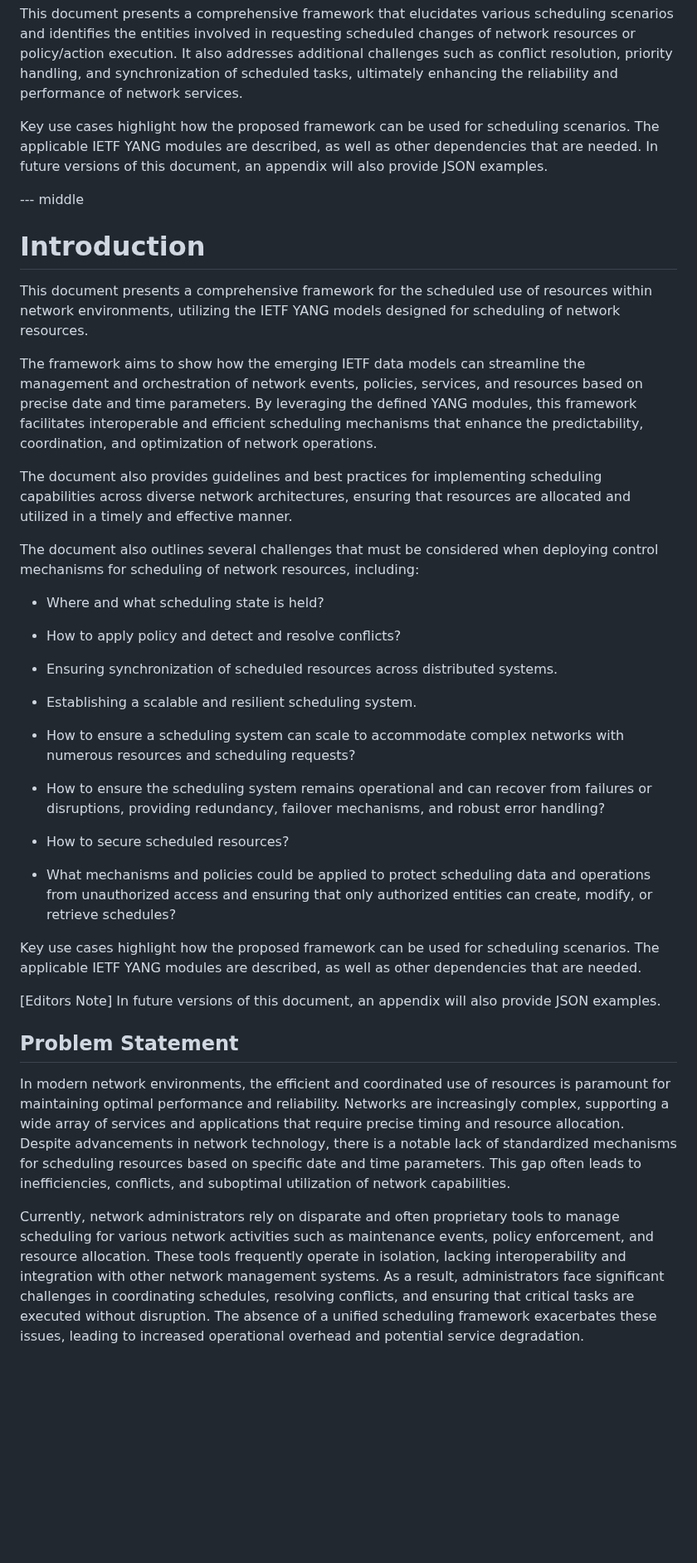
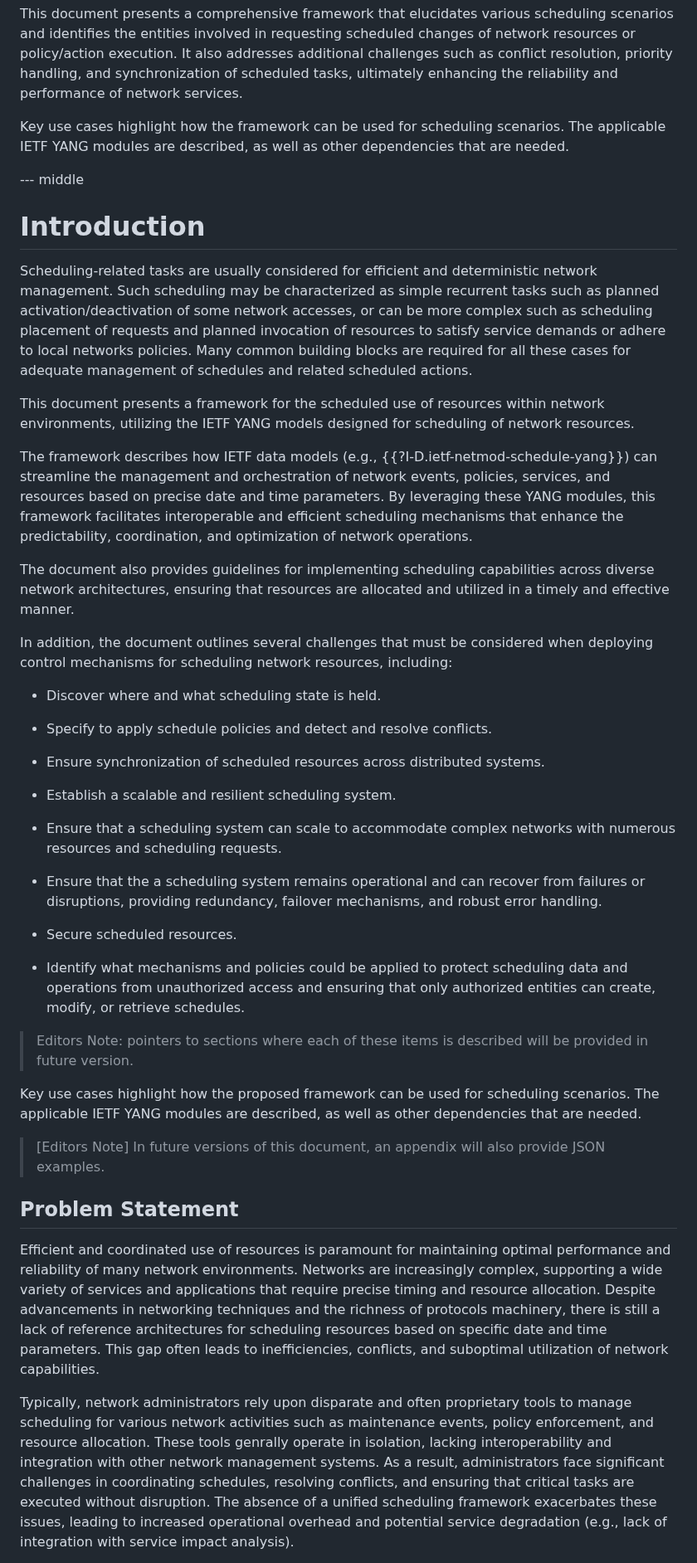
Before and after one commit to QiufangMa/control-schedule-framework, a Markdown page: draft-wqk-control-schedule-framework.md, the part around one of its changes. Shown at 83% size. GitHub-like rendering; blank space fills up the shorter version.

```diff
--- a/draft-wqk-control-schedule-framework.md
+++ b/draft-wqk-control-schedule-framework.md
@@ -69,78 +72,88 @@ It also addresses additional challenges such as conflict resolution, priority
 handling, and synchronization of scheduled tasks, ultimately enhancing the
 reliability and performance of network services.
 
-Key use cases highlight how the proposed framework can be used for scheduling
+Key use cases highlight how the framework can be used for scheduling
 scenarios. The applicable IETF YANG modules are described, as well as
-other dependencies that are needed. In future versions of this document,
-an appendix will also provide JSON examples.
+other dependencies that are needed.
 
 --- middle
 
 # Introduction
 
-This document presents a comprehensive framework for the scheduled use of
+Scheduling-related tasks are usually considered for efficient and deterministic
+network management. Such scheduling may be characterized as simple recurrent tasks
+such as planned activation/deactivation of some network accesses, or can be
+more complex such as scheduling placement of requests and planned invocation
+of resources to satisfy service demands or adhere to local networks policies.
+Many common building blocks are required for all these cases for adequate
+management of schedules and related scheduled actions.
+
+This document presents a framework for the scheduled use of
 resources within network environments, utilizing the IETF YANG models
 designed for scheduling of network resources.
 
-The framework aims to show how the emerging IETF data models can streamline
+The framework describes how IETF data models (e.g., {{?I-D.ietf-netmod-schedule-yang}}) can streamline
 the management and orchestration of network events, policies, services,
-and resources based on precise date and time parameters. By leveraging the
-defined YANG modules, this framework facilitates interoperable and
+and resources based on precise date and time parameters. By leveraging these
+YANG modules, this framework facilitates interoperable and
 efficient scheduling mechanisms that enhance the predictability,
 coordination, and optimization of network operations.
 
-The document also provides guidelines and best practices for implementing
+The document also provides guidelines for implementing
 scheduling capabilities across diverse network architectures, ensuring
 that resources are allocated and utilized in a timely and effective manner.
 
-The document also outlines several challenges that must be considered when
-deploying control mechanisms for scheduling of network resources, including:
+In addition, the document outlines several challenges that must be considered when
+deploying control mechanisms for scheduling network resources, including:
 
- * Where and what scheduling state is held?
+ * Discover where and what scheduling state is held.
 
- * How to apply policy and detect and resolve conflicts?
+ * Specify to apply schedule policies and detect and resolve conflicts.
 
- * Ensuring synchronization of scheduled resources across distributed systems.
+ * Ensure synchronization of scheduled resources across distributed systems.
 
- * Establishing a scalable and resilient scheduling system.
+ * Establish a scalable and resilient scheduling system.
 
- * How to ensure a scheduling system can scale to accommodate complex networks
-   with numerous resources and scheduling requests?
+ * Ensure that a scheduling system can scale to accommodate complex networks
+   with numerous resources and scheduling requests.
 
- * How to ensure the scheduling system remains operational and can recover from
+ * Ensure that the a scheduling system remains operational and can recover from
    failures or disruptions, providing redundancy, failover mechanisms, and
-   robust error handling?
+   robust error handling.
 
- * How to secure scheduled resources?
+ * Secure scheduled resources.
 
- * What mechanisms and policies could be applied to protect scheduling data
+ * Identify what mechanisms and policies could be applied to protect scheduling data
    and operations from unauthorized access and ensuring that only authorized
-   entities can create, modify, or retrieve schedules?
+   entities can create, modify, or retrieve schedules.
+
+> Editors Note: pointers to sections where each of these items is described will
+> be provided in future version.
 
 Key use cases highlight how the proposed framework can be used for scheduling
 scenarios. The applicable IETF YANG modules are described, as well as
 other dependencies that are needed.
 
-[Editors Note] In future versions of this document, an appendix will also
+> [Editors Note] In future versions of this document, an appendix will also
 provide JSON examples.
 
 ## Problem Statement
 
-In modern network environments, the efficient and coordinated use of resources
-is paramount for maintaining optimal performance and reliability. Networks are
-increasingly complex, supporting a wide array of services and applications that
-require precise timing and resource allocation. Despite advancements in network
-technology, there is a notable lack of standardized mechanisms for scheduling
+Efficient and coordinated use of resources
+is paramount for maintaining optimal performance and reliability of many network environments. Networks are
+increasingly complex, supporting a wide variety of services and applications that
+require precise timing and resource allocation. Despite advancements in networking
+techniques and the richness of protocols machinery, there is still a lack of reference architectures for scheduling
 resources based on specific date and time parameters. This gap often leads to
 inefficiencies, conflicts, and suboptimal utilization of network capabilities.
 
-Currently, network administrators rely on disparate and often proprietary tools
+Typically, network administrators rely upon disparate and often proprietary tools
 to manage scheduling for various network activities such as maintenance events,
-policy enforcement, and resource allocation. These tools frequently operate in
+policy enforcement, and resource allocation. These tools genrally operate in
 isolation, lacking interoperability and integration with other network management
 systems. As a result, administrators face significant challenges in coordinating
 schedules, resolving conflicts, and ensuring that critical tasks are executed
 without disruption. The absence of a unified scheduling framework exacerbates
 these issues, leading to increased operational overhead and potential service
-degradation.
+degradation (e.g., lack of integration with service impact analysis).
 
```
Also changed, not shown: other parts of draft-wqk-control-schedule-framework.md (+70 -62 lines).
